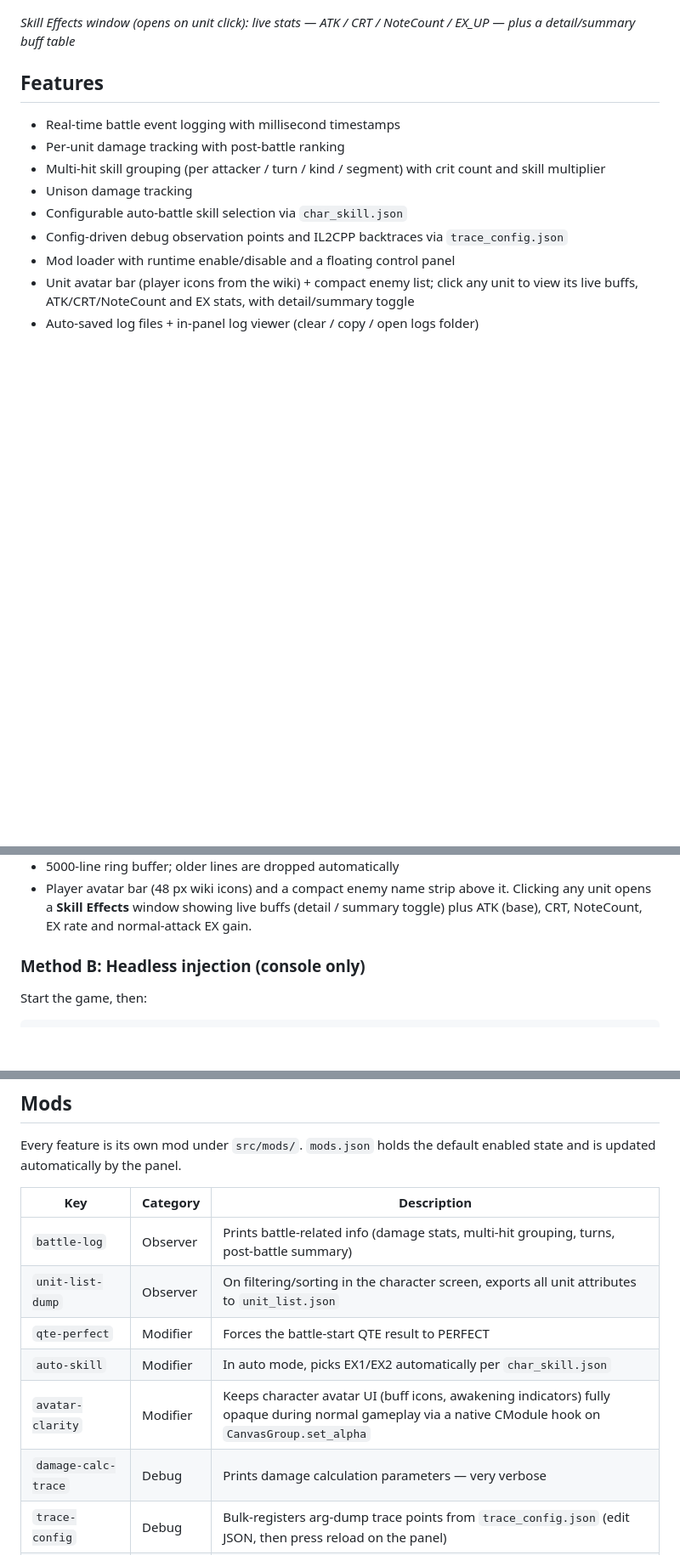
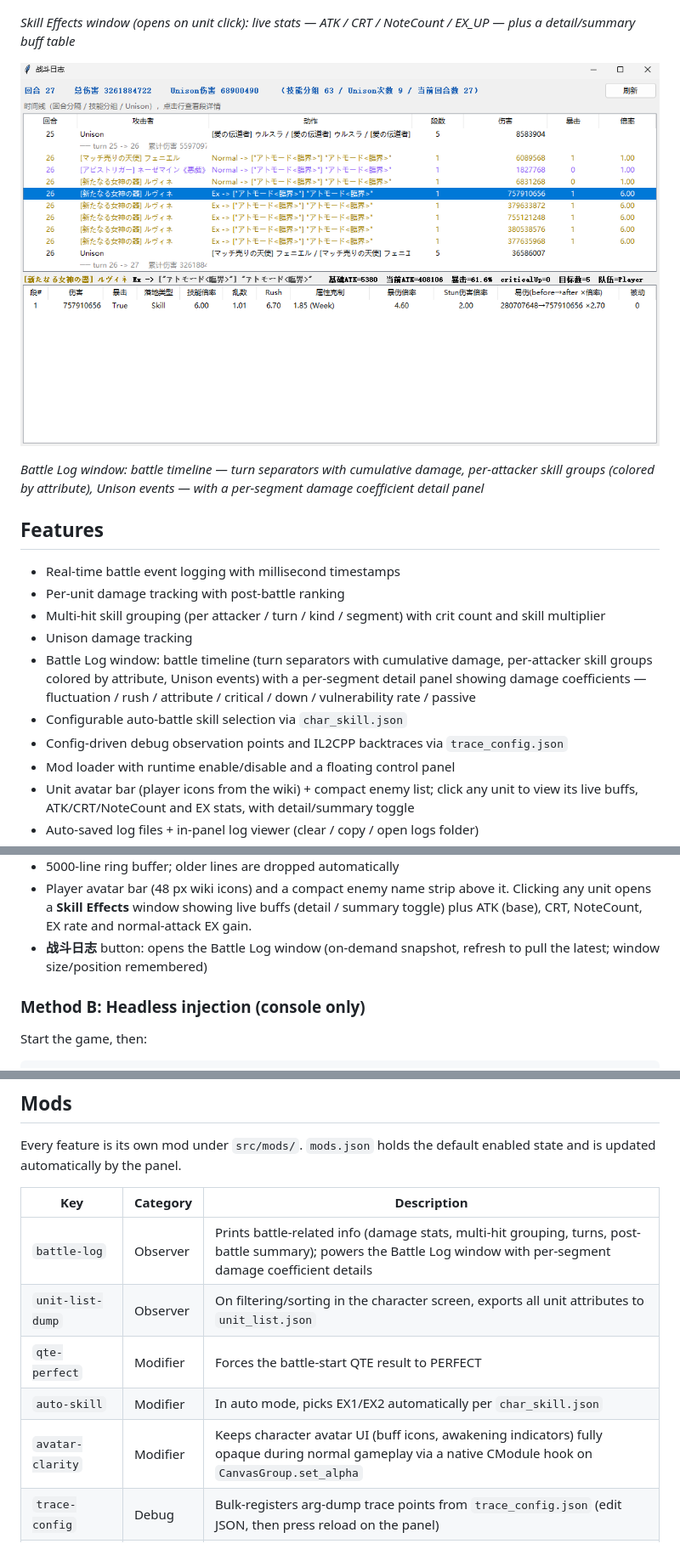
Before and after one commit to xxfttkx/TSKBattleLog, a Markdown page: README.md, 3 parts joined by grey strips. Shown at 85% size. GitHub-like rendering; pictures changed too: screenshots/gui_战斗日志.png (added); blank space fills up the shorter version.

Commit message:
docs: 更新文档与配置注释，新增战斗日志窗口相关内容
1. 移除trace_config.json注释中冗余的damage-calc-trace mod提及
2. 在中英文README中添加战斗日志窗口截图与说明
3. 更新battle-log mod的功能描述，补充其驱动战斗日志窗口的作用
4. 新增战斗日志按钮的功能说明

```diff
--- a/README.md
+++ b/README.md
@@ -20,12 +20,17 @@ TSKBattleLog captures and analyzes battle events from the game runtime — damag
 
 *Skill Effects window (opens on unit click): live stats — ATK / CRT / NoteCount / EX_UP — plus a detail/summary buff table*
 
+![Battle Log window](screenshots/gui_战斗日志.png)
+
+*Battle Log window: battle timeline — turn separators with cumulative damage, per-attacker skill groups (colored by attribute), Unison events — with a per-segment damage coefficient detail panel*
+
 ## Features
 
 - Real-time battle event logging with millisecond timestamps
 - Per-unit damage tracking with post-battle ranking
 - Multi-hit skill grouping (per attacker / turn / kind / segment) with crit count and skill multiplier
 - Unison damage tracking
+- Battle Log window: battle timeline (turn separators with cumulative damage, per-attacker skill groups colored by attribute, Unison events) with a per-segment detail panel showing damage coefficients — fluctuation / rush / attribute / critical / down / vulnerability rate / passive
 - Configurable auto-battle skill selection via `char_skill.json`
 - Config-driven debug observation points and IL2CPP backtraces via `trace_config.json`
 - Mod loader with runtime enable/disable and a floating control panel
@@ -74,6 +79,7 @@ Panel features:
 - Log viewer with **清空 / 复制日志 / 打开日志目录**; logs are also auto-saved to `logs/` (8 KB buffer, flushed on close)
 - 5000-line ring buffer; older lines are dropped automatically
 - Player avatar bar (48 px wiki icons) and a compact enemy name strip above it. Clicking any unit opens a **Skill Effects** window showing live buffs (detail / summary toggle) plus ATK (base), CRT, NoteCount, EX rate and normal-attack EX gain.
+- **战斗日志** button: opens the Battle Log window (on-demand snapshot, refresh to pull the latest; window size/position remembered)
 
 ### Method B: Headless injection (console only)
 
@@ -102,12 +108,11 @@ Every feature is its own mod under `src/mods/`. `mods.json` holds the default en
 
 | Key                 | Category | Description                                                                                                  |
 |---------------------|----------|--------------------------------------------------------------------------------------------------------------|
-| `battle-log`        | Observer | Prints battle-related info (damage stats, multi-hit grouping, turns, post-battle summary)                    |
+| `battle-log`        | Observer | Prints battle-related info (damage stats, multi-hit grouping, turns, post-battle summary); powers the Battle Log window with per-segment damage coefficient details |
 | `unit-list-dump`    | Observer | On filtering/sorting in the character screen, exports all unit attributes to `unit_list.json`                |
 | `qte-perfect`       | Modifier | Forces the battle-start QTE result to PERFECT                                                                |
 | `auto-skill`        | Modifier | In auto mode, picks EX1/EX2 automatically per `char_skill.json`                                              |
 | `avatar-clarity`    | Modifier | Keeps character avatar UI (buff icons, awakening indicators) fully opaque during normal gameplay via a native CModule hook on `CanvasGroup.set_alpha` |
-| `damage-calc-trace` | Debug    | Prints damage calculation parameters — very verbose                                                          |
 | `trace-config`      | Debug    | Bulk-registers arg-dump trace points from `trace_config.json` (edit JSON, then press reload on the panel)    |
 | `backtrace`         | Debug    | Prints an IL2CPP call stack on entry of methods listed in `trace_config.json`                                |
 | `field-watch`       | Debug    | Watches fields of a given class, logging the writer method + call stack on change                            |
```
Also changed, not shown: README.zh-CN.md (+8 -3 lines), 1 other file.
